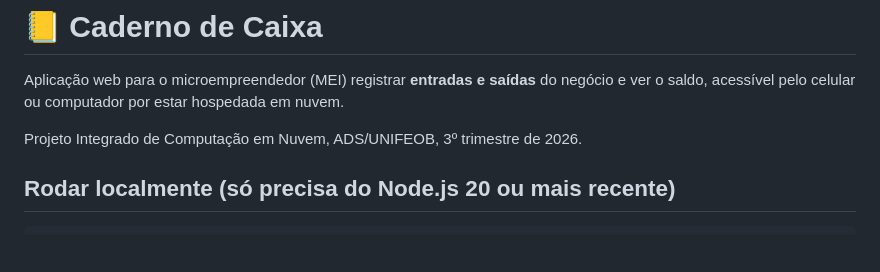
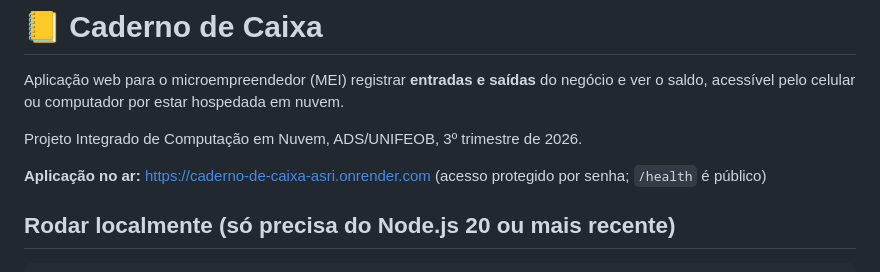
Before and after one commit to thiagobarrado99/caderno-de-caixa-app, a Markdown page: README.md, the part around the change. Rendered like a GitHub page; blank space fills up the shorter version.

Commit message:
Adiciona link da aplicação publicada no Render

```diff
--- a/README.md
+++ b/README.md
@@ -3,6 +3,8 @@
 Aplicação web para o microempreendedor (MEI) registrar **entradas e saídas** do negócio e ver o saldo, acessível pelo celular ou computador por estar hospedada em nuvem.
 
 Projeto Integrado de Computação em Nuvem, ADS/UNIFEOB, 3º trimestre de 2026.
+
+**Aplicação no ar:** https://caderno-de-caixa-asri.onrender.com (acesso protegido por senha; `/health` é público)
 
 ## Rodar localmente (só precisa do Node.js 20 ou mais recente)
 
```
